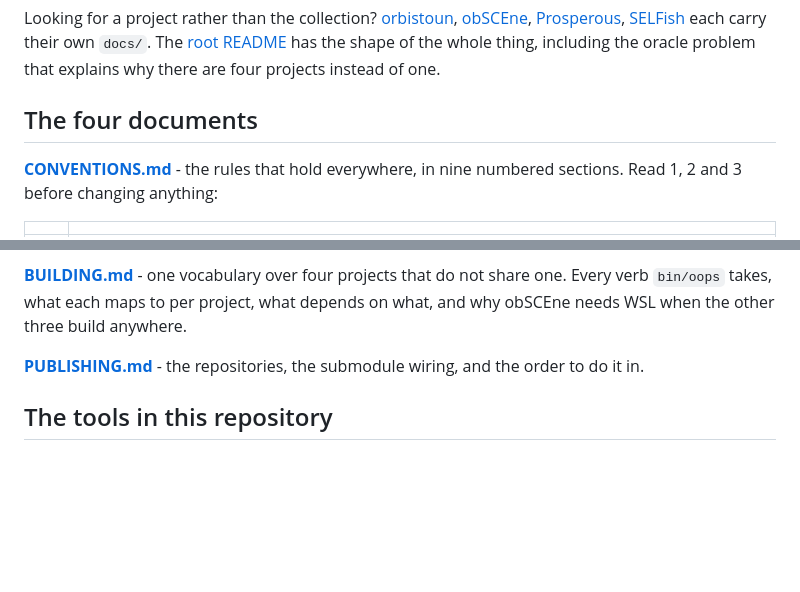
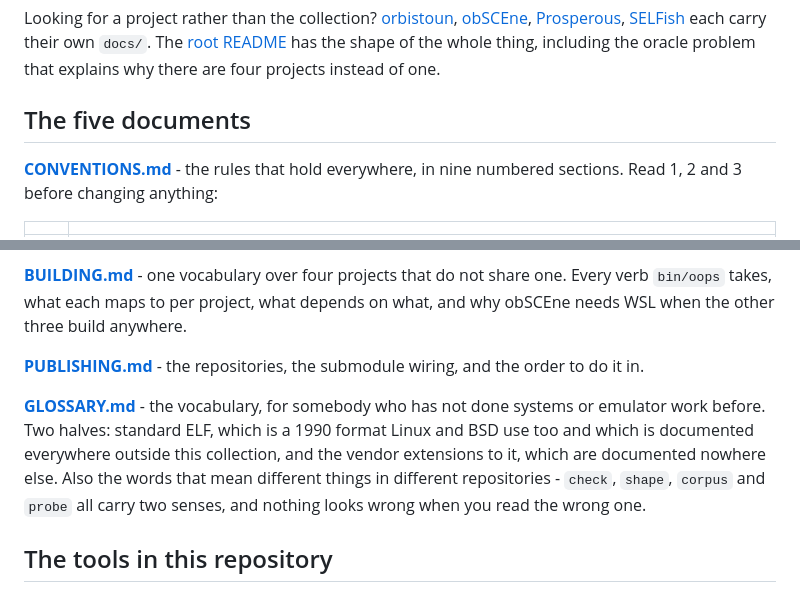
Before and after one commit to project-oops/OOPS, a Markdown page: docs/README.md, 2 parts joined by grey strips. Rendered like a GitHub page; blank space fills up the shorter version.

```diff
--- a/docs/README.md
+++ b/docs/README.md
@@ -11,7 +11,7 @@ Looking for a project rather than the collection? [orbistoun](https://github.com
 [root README](../README.md) has the shape of the whole thing, including the oracle problem
 that explains why there are four projects instead of one.
 
-## The four documents
+## The five documents
 
 **[CONVENTIONS.md](CONVENTIONS.md)** - the rules that hold everywhere, in nine numbered
 sections. Read 1, 2 and 3 before changing anything:
@@ -42,6 +42,13 @@ obSCEne needs WSL when the other three build anywhere.
 **[PUBLISHING.md](PUBLISHING.md)** - the repositories, the submodule wiring, and the order
 to do it in.
 
+**[GLOSSARY.md](GLOSSARY.md)** - the vocabulary, for somebody who has not done systems or
+emulator work before. Two halves: standard ELF, which is a 1990 format Linux and BSD use too
+and which is documented everywhere outside this collection, and the vendor extensions to it,
+which are documented nowhere else. Also the words that mean different things in different
+repositories - `check`, `shape`, `corpus` and `probe` all carry two senses, and nothing looks
+wrong when you read the wrong one.
+
 ## The tools in this repository
 
 Checks that only the meta-repository can run, because they need every project checked out at
```
Also changed, not shown: docs/GLOSSARY.md (added, +134 -0 lines).
